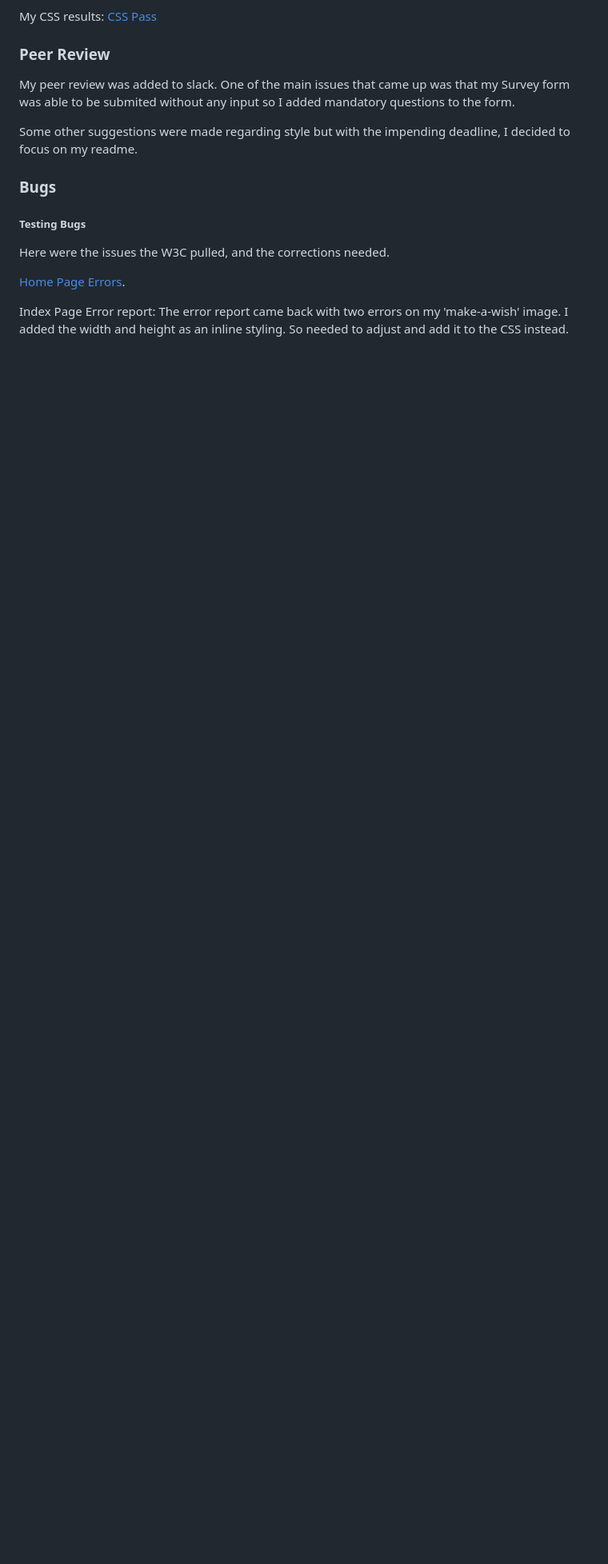
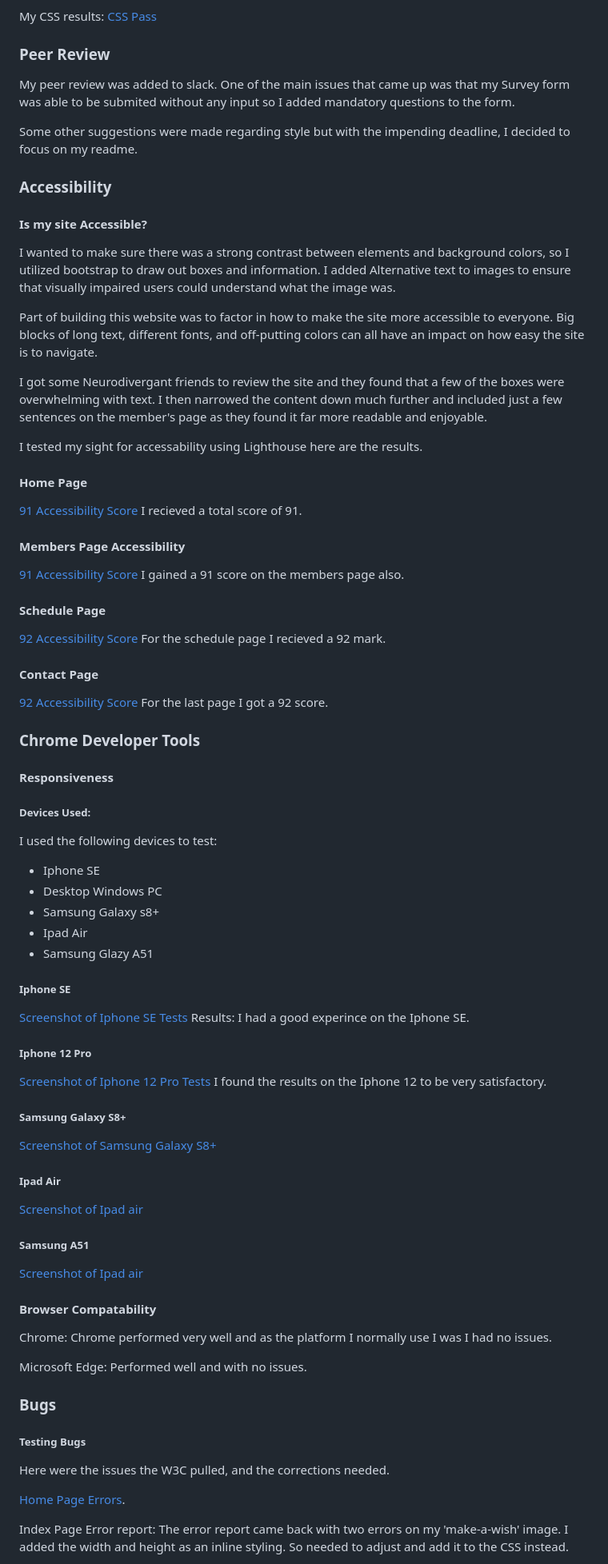
Before and after one commit to ClariceBoldDev/M1-JavelinPolishers, a Markdown page: README.md, the part around the change printed below. Shown: that part at 80% size. Drawn GitHub-style; blank space fills up the shorter version.

```diff
--- a/README.md
+++ b/README.md
@@ -361,6 +361,81 @@ My peer review was added to slack. One of the main issues that came up was that
 
 Some other suggestions were made regarding style but with the impending deadline, I decided to focus on my readme.
 
+### Accessibility
+
+#### Is my site Accessible?
+
+I wanted to make sure there was a strong contrast between elements and background colors, so I utilized bootstrap to draw out boxes and information.
+I added Alternative text to images to ensure that visually impaired users could understand what the image was.
+
+Part of building this website was to factor in how to make the site more accessible to everyone. Big blocks of long text, different fonts, and off-putting colors can all have an impact on how easy the site is to navigate.
+
+I got some Neurodivergant friends to review the site and they found that a few of the boxes were overwhelming with text. I then narrowed the content down much further and included just a few sentences on the member's page as they found it far more readable and enjoyable.
+
+I tested my sight for accessability using Lighthouse here are the results.
+
+#### Home Page
+
+[91 Accessibility Score](assets/images/documentation/access-home.jpg)
+I recieved a total score of 91.
+
+#### Members Page Accessibility
+
+[91 Accessibility Score](assets/images/documentation/access-member.jpg)
+I gained a 91 score on the members page also.
+
+#### Schedule Page
+
+[92 Accessibility Score](assets/images/documentation/access-schedule.jpg)
+For the schedule page I recieved a 92 mark.
+
+#### Contact Page
+
+[92 Accessibility Score](assets/images/documentation/access-contact.jpg)
+For the last page I got a 92 score.
+
+### Chrome Developer Tools
+
+#### Responsiveness
+
+##### Devices Used:
+
+I used the following devices to test:
+
+- Iphone SE
+- Desktop Windows PC
+- Samsung Galaxy s8+
+- Ipad Air
+- Samsung Glazy A51
+
+##### Iphone SE
+
+[Screenshot of Iphone SE Tests](assets/images/documentation/iphone-se-results.jpg)
+Results: I had a good experince on the Iphone SE.
+
+##### Iphone 12 Pro
+
+[Screenshot of Iphone 12 Pro Tests](assets/images/documentation/iphone-12-pro.jpg)
+I found the results on the Iphone 12 to be very satisfactory.
+
+##### Samsung Galaxy S8+
+
+[Screenshot of Samsung Galaxy S8+](assets/images/documentation/samsun-galaxy-s8.jpg)
+
+##### Ipad Air
+
+[Screenshot of Ipad air](assets/images/documentation/ipad-air.jpg)
+
+##### Samsung A51
+
+[Screenshot of Ipad air](assets/images/documentation/samsung-a51.jpg)
+
+#### Browser Compatability
+
+Chrome: Chrome performed very well and as the platform I normally use I was I had no issues.
+
+Microsoft Edge: Performed well and with no issues.
+
 ### Bugs
 
 ##### Testing Bugs
```
Also changed, not shown: other parts of README.md (+15 -26 lines), assets/images/documentation/desktop-lighthouse.jpg (added), assets/images/documentation/ipad-air.jpg (added), assets/images/documentation/iphone-12-pro.jpg (added), assets/images/documentation/iphone-se-results.jpg (added), assets/images/documentation/samsun-galaxy-s8.jpg (added), assets/images/documentation/samsung-a51.jpg (added).
